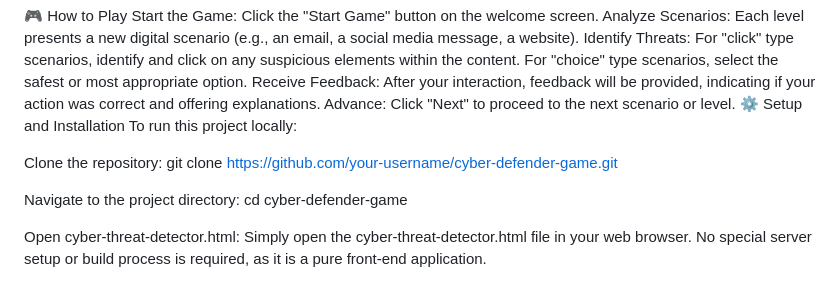
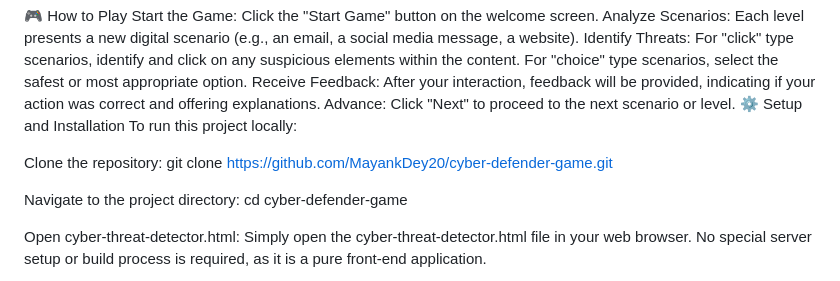
Before and after one commit to MayankDey20/Cyber-Defender-Game, a Markdown page: README.md, the part around the change. Rendered like a GitHub page.

```diff
--- a/README.md
+++ b/README.md
@@ -30,7 +30,7 @@ Advance: Click "Next" to proceed to the next scenario or level.
 To run this project locally:
 
 Clone the repository:
-git clone https://github.com/your-username/cyber-defender-game.git
+git clone https://github.com/MayankDey20/cyber-defender-game.git
 
 Navigate to the project directory:
 cd cyber-defender-game
```
